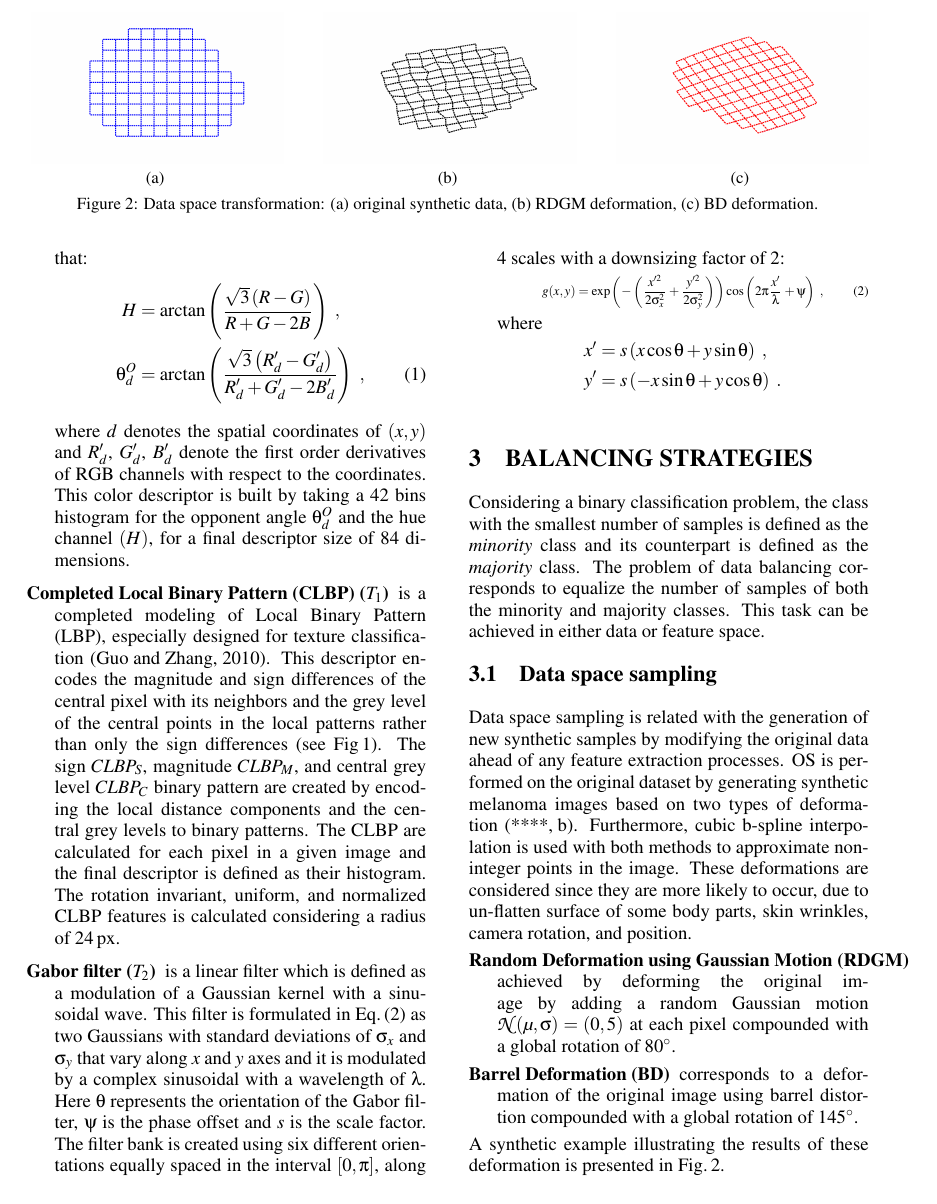
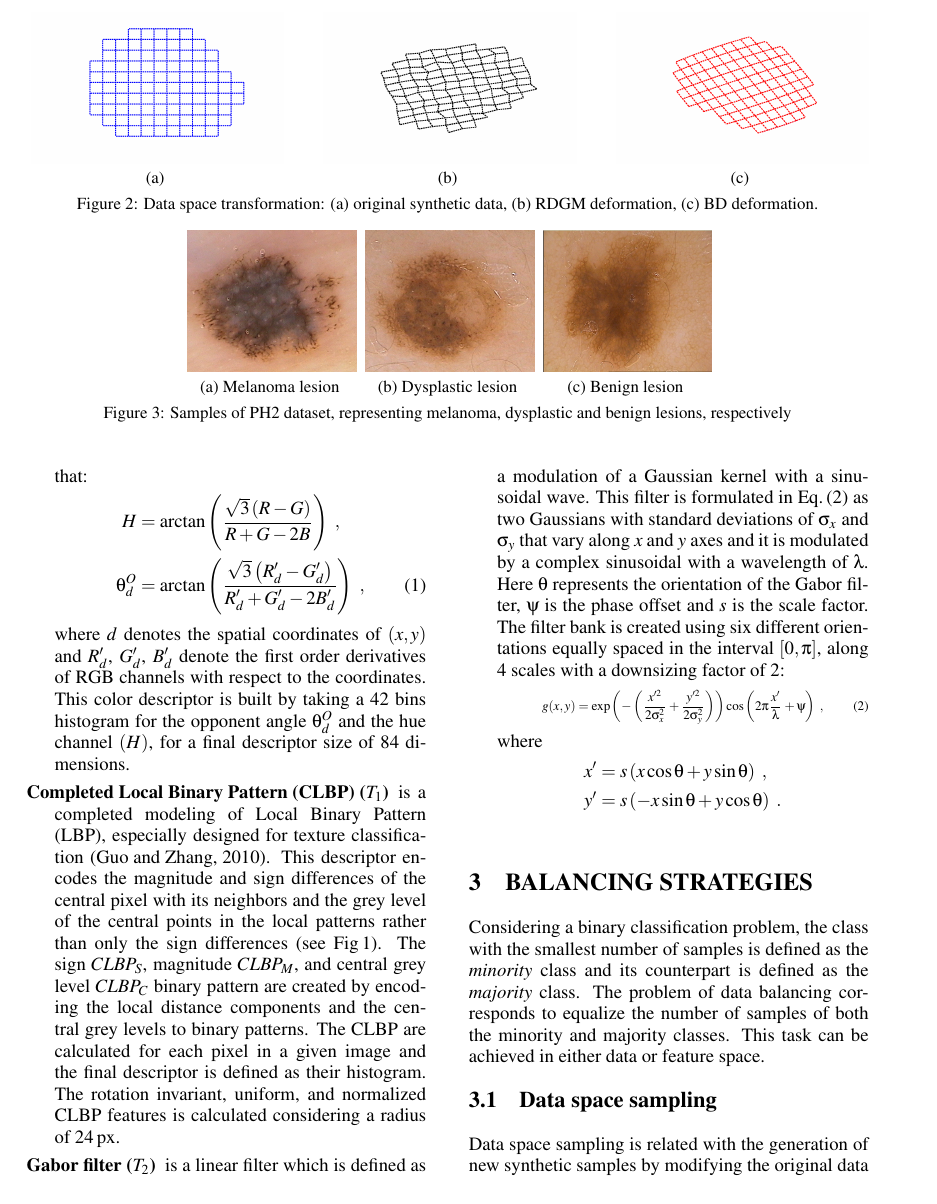
Before and after one commit to I2Cvb/BIOIMAGING-2016-dermatology, a LaTeX document (master.tex, which reads content/method/material-method.tex): page 3 of 8. Compiled offline with pdfLaTeX.

Commit message:
adding melanoma figures

```diff
--- a/content/method/material-method.tex
+++ b/content/method/material-method.tex
@@ -35,3 +35,14 @@ This dataset contains 200 dermoscopic images divided into 160 benign and dysplas
 Moreover, each lesion is segmented and histological diagnosis are provided as ground-truth.
 In this study, we conduct our experiments on a data subset in order to obtain an imbalance ratio of 1:3, which complies with the requirements of the \ac{os} method in the data space.
 Thus, the subset is composed of 39 melanoma and 117 benign and dysplastic lesions, randomly selected.
+Figure~\ref{fig:PH2samples} shows three samples of this dataset, representing melanoma, dysplastic, and benign lesion, respectively.
+
+\begin{figure*}
+\begin{center}
+	\subfloat[Melanoma lesion]{
+	\includegraphics[width=0.2\textwidth, height= 0.12\textheight]{M1_PH2.png}}\
+	\subfloat[Dysplastic lesion]{
+	\includegraphics[width=0.2\textwidth, height= 0.12\textheight]{D1_PH2.png}}\
+	\subfloat[Benign lesion]{
+	\includegraphics[width=0.2\textwidth, height= 0.12\textheight]{B1_PH2.png}}
+	\caption{Samples of PH2 dataset, representing melanoma, dysplastic and benign lesions, respectively}
```
Also changed, not shown: content/method/method.tex (+16 -16 lines), content/method/figures/B1_PH2.png (added), content/method/figures/D1_PH2.png (added), content/method/figures/M1_PH2.png (added), master.pdf, content/method/material-method.tex (3 more changed lines), 3 other files.
